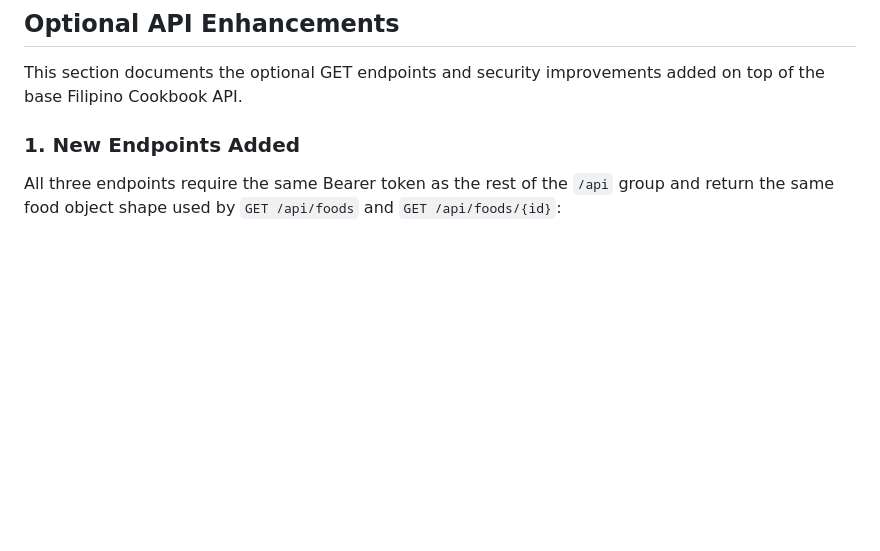
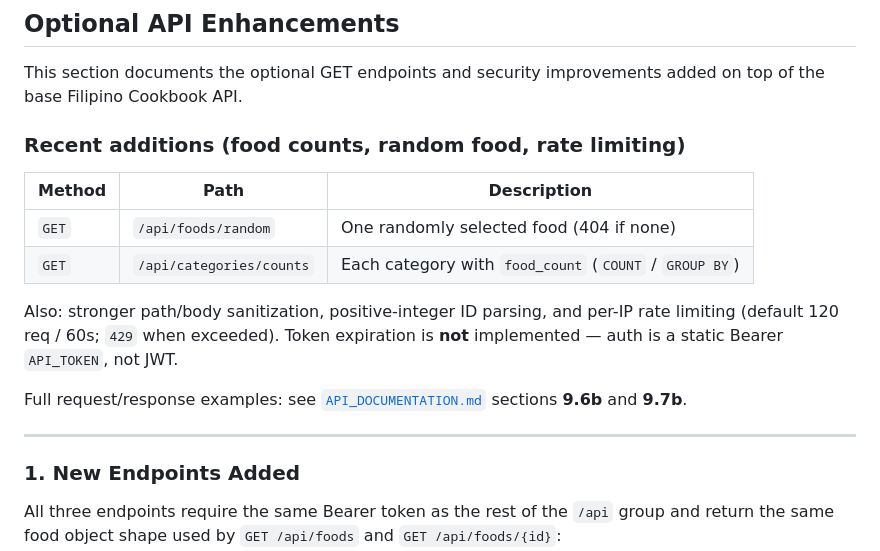
Before and after one commit to fleurblues/filipino-cookbook-api-baliton, a Markdown page: README.md, the part around the change printed below. Rendered like a GitHub page; blank space fills up the shorter version.

```diff
--- a/README.md
+++ b/README.md
@@ -103,6 +103,19 @@ mysql -u root -p filipino_cookbook_api < database/filipino_foods_relational.sql
 ## Optional API Enhancements
 
 This section documents the optional GET endpoints and security improvements added on top of the base Filipino Cookbook API.
+
+### Recent additions (food counts, random food, rate limiting)
+
+| Method | Path | Description |
+|--------|------|-------------|
+| `GET` | `/api/foods/random` | One randomly selected food (404 if none) |
+| `GET` | `/api/categories/counts` | Each category with `food_count` (`COUNT` / `GROUP BY`) |
+
+Also: stronger path/body sanitization, positive-integer ID parsing, and per-IP rate limiting (default 120 req / 60s; `429` when exceeded). Token expiration is **not** implemented — auth is a static Bearer `API_TOKEN`, not JWT.
+
+Full request/response examples: see [`API_DOCUMENTATION.md`](API_DOCUMENTATION.md) sections **9.6b** and **9.7b**.
+
+---
 
 ### 1. New Endpoints Added
 
```
Also changed, not shown: other parts of README.md (+9 -0 lines), API_DOCUMENTATION.md (+119 -4 lines), docs/screenshots/screenshot-12-foods-random.png (added), docs/screenshots/screenshot-13-categories-counts.png (added), docs/screenshots/screenshot-14-rate-limit-429.png (added), 2 other files.
